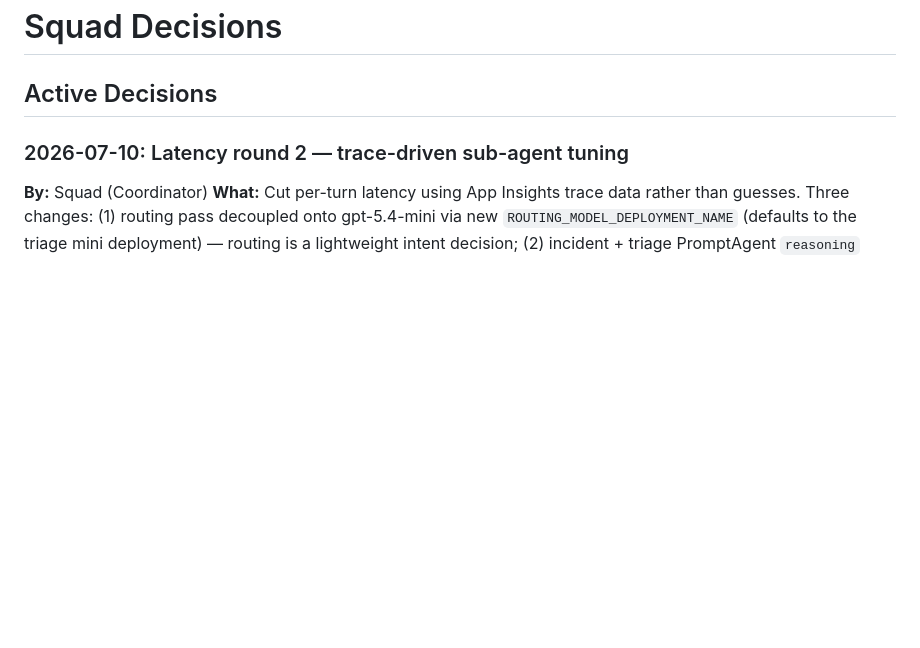
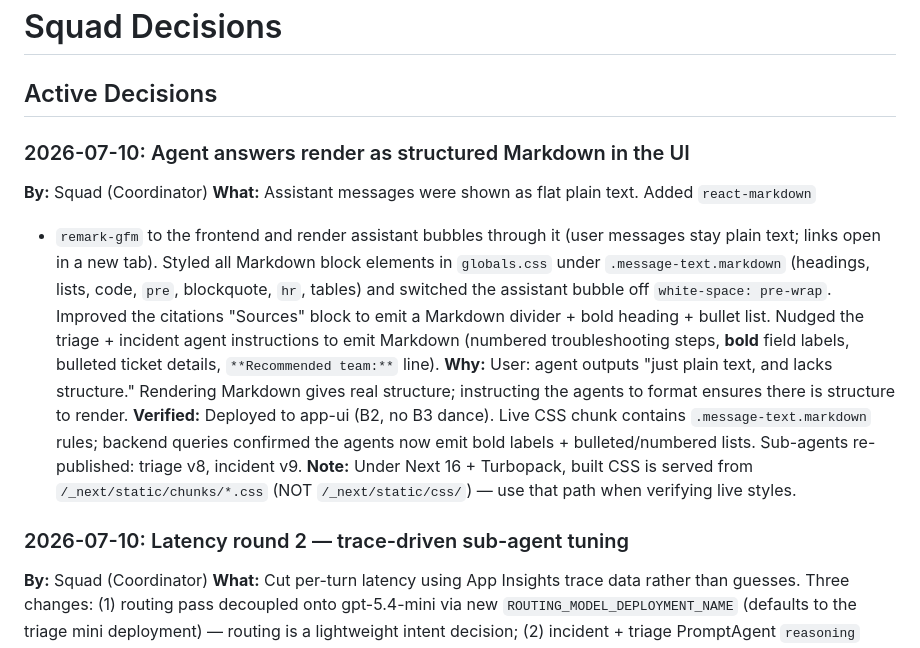
Before and after one commit to abKrazy/ITHelpdesk, a Markdown page: .squad/decisions.md, the part around the change. GitHub-like rendering; blank space fills up the shorter version.

Commit message:
docs(decisions): record markdown UI rendering
Co-authored-by: Copilot <223556219+Copilot@users.noreply.github.com>

```diff
--- a/.squad/decisions.md
+++ b/.squad/decisions.md
@@ -1,6 +1,29 @@
 # Squad Decisions
 
 ## Active Decisions
+
+### 2026-07-10: Agent answers render as structured Markdown in the UI
+**By:** Squad (Coordinator)
+**What:** Assistant messages were shown as flat plain text. Added `react-markdown`
++ `remark-gfm` to the frontend and render assistant bubbles through it (user
+messages stay plain text; links open in a new tab). Styled all Markdown block
+elements in `globals.css` under `.message-text.markdown` (headings, lists, code,
+`pre`, blockquote, `hr`, tables) and switched the assistant bubble off
+`white-space: pre-wrap`. Improved the citations "Sources" block to emit a Markdown
+divider + bold heading + bullet list. Nudged the triage + incident agent
+instructions to emit Markdown (numbered troubleshooting steps, **bold** field
+labels, bulleted ticket details, `**Recommended team:**` line).
+**Why:** User: agent outputs "just plain text, and lacks structure." Rendering
+Markdown gives real structure; instructing the agents to format ensures there is
+structure to render.
+**Verified:** Deployed to app-ui (B2, no B3 dance). Live CSS chunk contains
+`.message-text.markdown` rules; backend queries confirmed the agents now emit
+bold labels + bulleted/numbered lists. Sub-agents re-published: triage v8,
+incident v9.
+**Note:** Under Next 16 + Turbopack, built CSS is served from
+`/_next/static/chunks/*.css` (NOT `/_next/static/css/`) — use that path when
+verifying live styles.
+
 
 ### 2026-07-10: Latency round 2 — trace-driven sub-agent tuning
 **By:** Squad (Coordinator)
```
